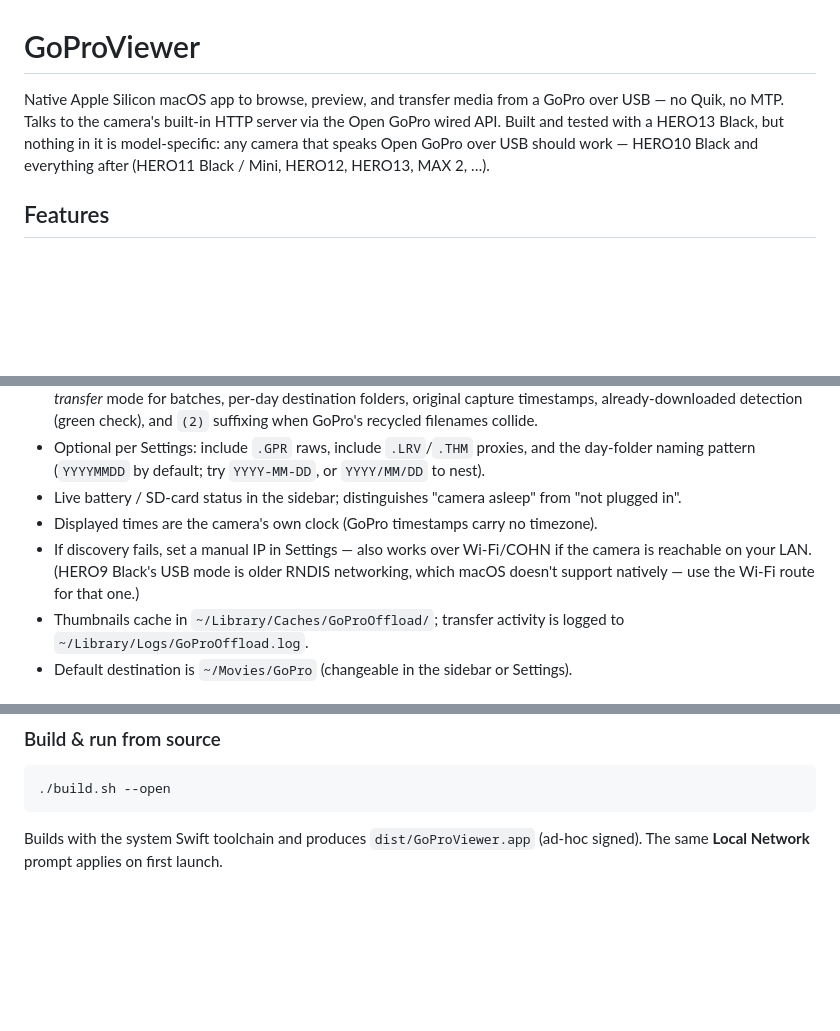
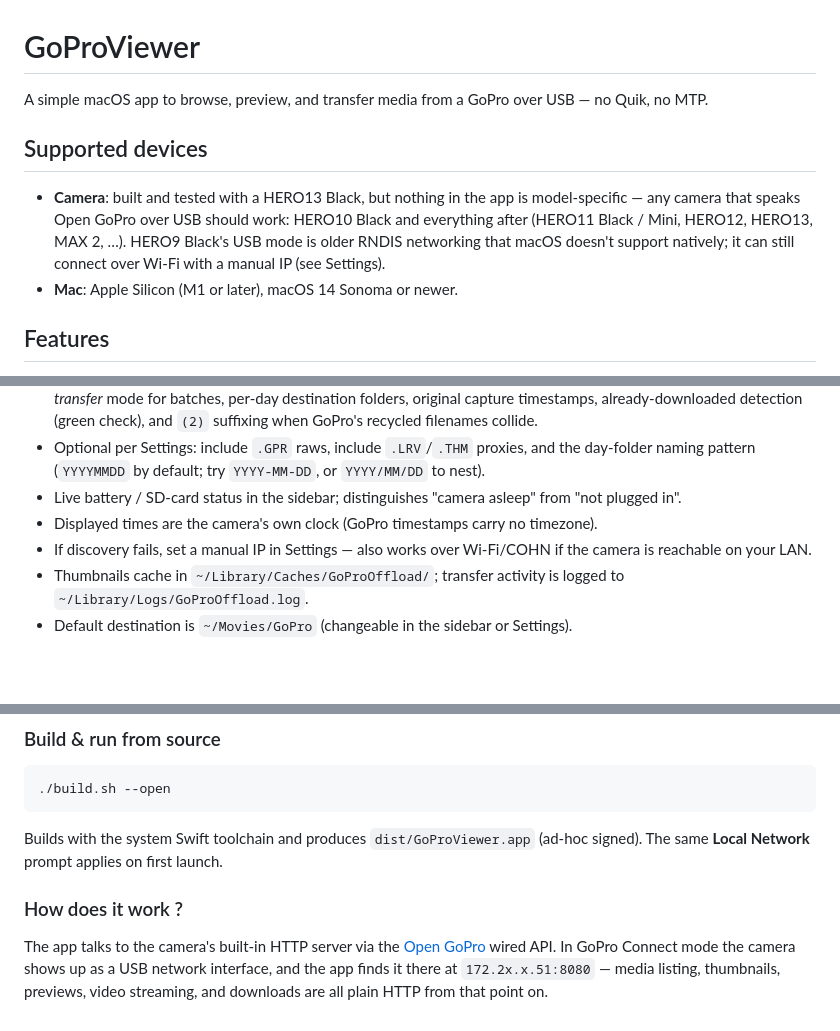
Before and after one commit to ramlongcat/gopro-viewer, a Markdown page: README.md, 3 parts joined by grey strips. Drawn GitHub-style; blank space fills up the shorter version.

````diff
--- a/README.md
+++ b/README.md
@@ -1,6 +1,11 @@
 # GoProViewer
 
-Native Apple Silicon macOS app to browse, preview, and transfer media from a GoPro over USB — no Quik, no MTP. Talks to the camera's built-in HTTP server via the Open GoPro wired API. Built and tested with a HERO13 Black, but nothing in it is model-specific: any camera that speaks Open GoPro over USB should work — HERO10 Black and everything after (HERO11 Black / Mini, HERO12, HERO13, MAX 2, …).
+A simple macOS app to browse, preview, and transfer media from a GoPro over USB — no Quik, no MTP.
+
+## Supported devices
+
+- **Camera**: built and tested with a HERO13 Black, but nothing in the app is model-specific — any camera that speaks Open GoPro over USB should work: HERO10 Black and everything after (HERO11 Black / Mini, HERO12, HERO13, MAX 2, …). HERO9 Black's USB mode is older RNDIS networking that macOS doesn't support natively; it can still connect over Wi-Fi with a manual IP (see Settings).
+- **Mac**: Apple Silicon (M1 or later), macOS 14 Sonoma or newer.
 
 ## Features
 
@@ -12,7 +17,7 @@ Native Apple Silicon macOS app to browse, preview, and transfer media from a GoP
 - Optional per Settings: include `.GPR` raws, include `.LRV`/`.THM` proxies, and the day-folder naming pattern (`YYYYMMDD` by default; try `YYYY-MM-DD`, or `YYYY/MM/DD` to nest).
 - Live battery / SD-card status in the sidebar; distinguishes "camera asleep" from "not plugged in".
 - Displayed times are the camera's own clock (GoPro timestamps carry no timezone).
-- If discovery fails, set a manual IP in Settings — also works over Wi-Fi/COHN if the camera is reachable on your LAN. (HERO9 Black's USB mode is older RNDIS networking, which macOS doesn't support natively — use the Wi-Fi route for that one.)
+- If discovery fails, set a manual IP in Settings — also works over Wi-Fi/COHN if the camera is reachable on your LAN.
 - Thumbnails cache in `~/Library/Caches/GoProOffload/`; transfer activity is logged to `~/Library/Logs/GoProOffload.log`.
 - Default destination is `~/Movies/GoPro` (changeable in the sidebar or Settings).
 
@@ -49,3 +54,7 @@ xattr -dr com.apple.quarantine /Applications/GoProViewer.app
 ```
 
 Builds with the system Swift toolchain and produces `dist/GoProViewer.app` (ad-hoc signed). The same **Local Network** prompt applies on first launch.
+
+### How does it work ?
+
+The app talks to the camera's built-in HTTP server via the [Open GoPro](https://gopro.github.io/OpenGoPro/) wired API. In GoPro Connect mode the camera shows up as a USB network interface, and the app finds it there at `172.2x.x.51:8080` — media listing, thumbnails, previews, video streaming, and downloads are all plain HTTP from that point on.
````
